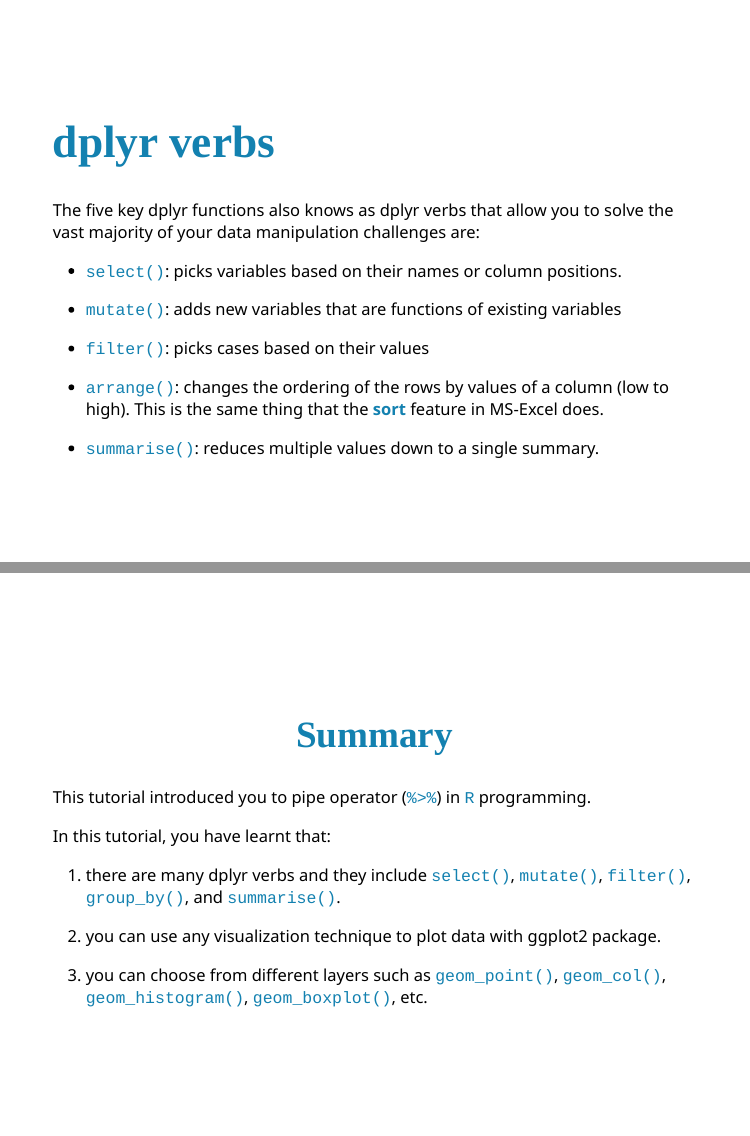
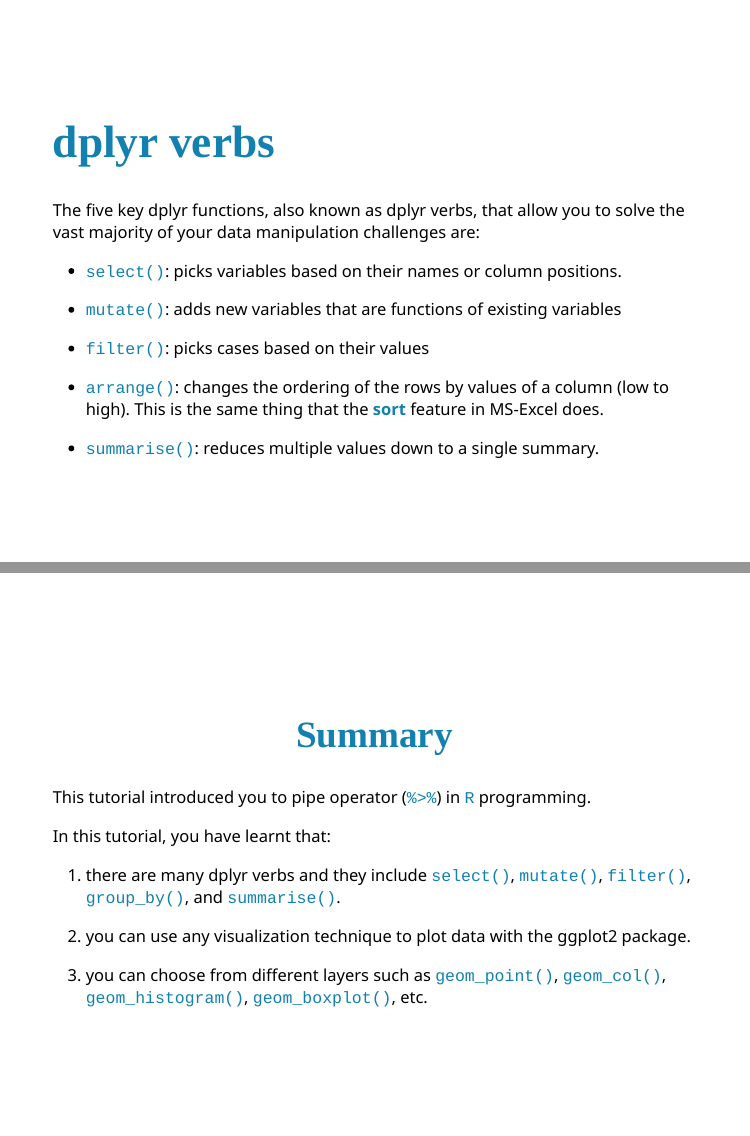
Before and after one commit to gbganalyst/Data-Analysis-Visualization, an R Markdown document (slide-script.Rmd): pages 12 and 28 of 29, joined at a grey line. The pictures show the slides in the output file slide-script.html that the author committed with the source; the slides are laid out offline by our stand-in for remark.js, each with all of its steps uncovered, in fonts that may differ from those the slides ask for, and without slide numbers, shadows or browser add-ons; a font, style sheet, LaTeX package, included part or bibliography that could not be used is replaced or left out.

Commit message:
Proof read

```diff
--- a/slide-script.Rmd
+++ b/slide-script.Rmd
@@ -287,7 +287,7 @@
 # dplyr verbs
 
 .w-100.lh-copy[
-The five key dplyr functions also knows as dplyr verbs that allow you to solve the vast majority of your data manipulation challenges are:
+The five key dplyr functions, also known as dplyr verbs, that allow you to solve the vast majority of your data manipulation challenges are:
 ]
 
 .w-100.lh-copy[
@@ -666,7 +666,7 @@
 
 1. there are many dplyr verbs and they include `select()`, `mutate()`, `filter()`, `group_by()`, and `summarise()`.
 
-2. you can use any visualization technique to plot data with ggplot2 package.
+2. you can use any visualization technique to plot data with the ggplot2 package.
 
 3. you can choose from different layers such as `geom_point()`, `geom_col()`, `geom_histogram()`, `geom_boxplot()`, etc.
 
```
Also changed, not shown: slide-script.html.
